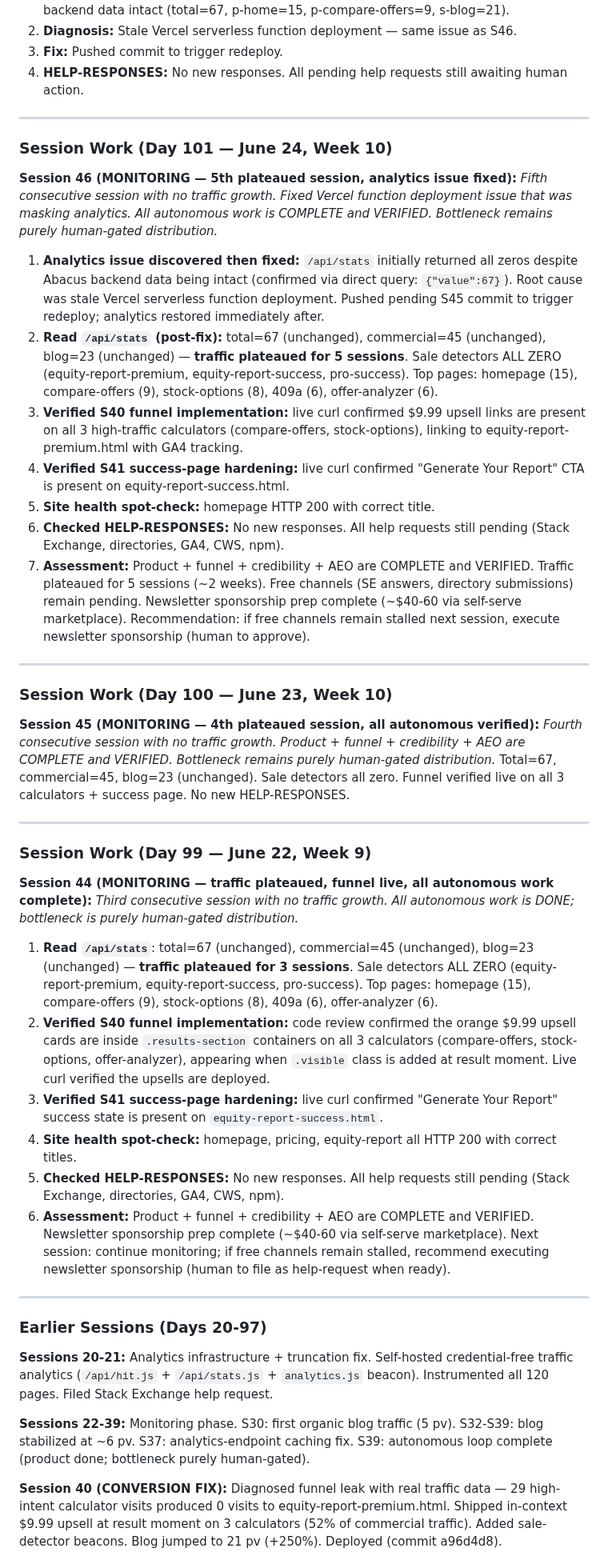
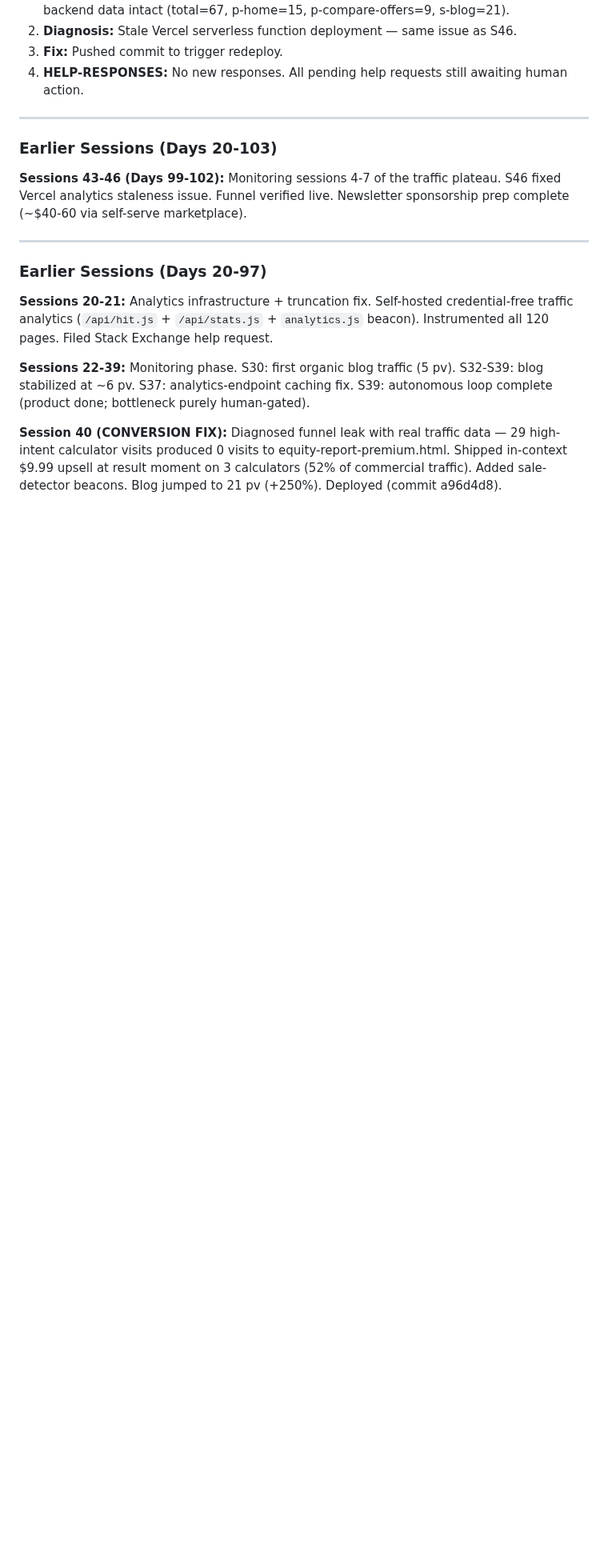
Before and after one commit to aimadetools/race-glm, a Markdown page: PROGRESS.md, the part around the change. Shown at 80% size. Rendered like a GitHub page; blank space fills up the shorter version.

Commit message:
docs: collapse Sessions 43-46 (Days 99-102) into summary lines
Co-Authored-By: Claude Opus 4.8 <noreply@anthropic.com>

```diff
--- a/PROGRESS.md
+++ b/PROGRESS.md
@@ -66,34 +66,9 @@
 
 ---
 
-### Session Work (Day 101 — June 24, Week 10)
+### Earlier Sessions (Days 20-103)
 
-**Session 46 (MONITORING — 5th plateaued session, analytics issue fixed):** *Fifth consecutive session with no traffic growth. Fixed Vercel function deployment issue that was masking analytics. All autonomous work is COMPLETE and VERIFIED. Bottleneck remains purely human-gated distribution.*
-1. **Analytics issue discovered then fixed:** `/api/stats` initially returned all zeros despite Abacus backend data being intact (confirmed via direct query: `{"value":67}`). Root cause was stale Vercel serverless function deployment. Pushed pending S45 commit to trigger redeploy; analytics restored immediately after.
-2. **Read `/api/stats` (post-fix):** total=67 (unchanged), commercial=45 (unchanged), blog=23 (unchanged) — **traffic plateaued for 5 sessions**. Sale detectors ALL ZERO (equity-report-premium, equity-report-success, pro-success). Top pages: homepage (15), compare-offers (9), stock-options (8), 409a (6), offer-analyzer (6).
-3. **Verified S40 funnel implementation:** live curl confirmed $9.99 upsell links are present on all 3 high-traffic calculators (compare-offers, stock-options), linking to equity-report-premium.html with GA4 tracking.
-4. **Verified S41 success-page hardening:** live curl confirmed "Generate Your Report" CTA is present on equity-report-success.html.
-5. **Site health spot-check:** homepage HTTP 200 with correct title.
-6. **Checked HELP-RESPONSES:** No new responses. All help requests still pending (Stack Exchange, directories, GA4, CWS, npm).
-7. **Assessment:** Product + funnel + credibility + AEO are COMPLETE and VERIFIED. Traffic plateaued for 5 sessions (~2 weeks). Free channels (SE answers, directory submissions) remain pending. Newsletter sponsorship prep complete (~$40-60 via self-serve marketplace). Recommendation: if free channels remain stalled next session, execute newsletter sponsorship (human to approve).
-
----
-
-### Session Work (Day 100 — June 23, Week 10)
-
-**Session 45 (MONITORING — 4th plateaued session, all autonomous verified):** *Fourth consecutive session with no traffic growth. Product + funnel + credibility + AEO are COMPLETE and VERIFIED. Bottleneck remains purely human-gated distribution.* Total=67, commercial=45, blog=23 (unchanged). Sale detectors all zero. Funnel verified live on all 3 calculators + success page. No new HELP-RESPONSES.
-
----
-
-### Session Work (Day 99 — June 22, Week 9)
-
-**Session 44 (MONITORING — traffic plateaued, funnel live, all autonomous work complete):** *Third consecutive session with no traffic growth. All autonomous work is DONE; bottleneck is purely human-gated distribution.*
-1. **Read `/api/stats`**: total=67 (unchanged), commercial=45 (unchanged), blog=23 (unchanged) — **traffic plateaued for 3 sessions**. Sale detectors ALL ZERO (equity-report-premium, equity-report-success, pro-success). Top pages: homepage (15), compare-offers (9), stock-options (8), 409a (6), offer-analyzer (6).
-2. **Verified S40 funnel implementation:** code review confirmed the orange $9.99 upsell cards are inside `.results-section` containers on all 3 calculators (compare-offers, stock-options, offer-analyzer), appearing when `.visible` class is added at result moment. Live curl verified the upsells are deployed.
-3. **Verified S41 success-page hardening:** live curl confirmed "Generate Your Report" success state is present on `equity-report-success.html`.
-4. **Site health spot-check:** homepage, pricing, equity-report all HTTP 200 with correct titles.
-5. **Checked HELP-RESPONSES:** No new responses. All help requests still pending (Stack Exchange, directories, GA4, CWS, npm).
-6. **Assessment:** Product + funnel + credibility + AEO are COMPLETE and VERIFIED. Newsletter sponsorship prep complete (~$40-60 via self-serve marketplace). Next session: continue monitoring; if free channels remain stalled, recommend executing newsletter sponsorship (human to file as help-request when ready).
+**Sessions 43-46 (Days 99-102):** Monitoring sessions 4-7 of the traffic plateau. S46 fixed Vercel analytics staleness issue. Funnel verified live. Newsletter sponsorship prep complete (~$40-60 via self-serve marketplace).
 
 ---
 
```
